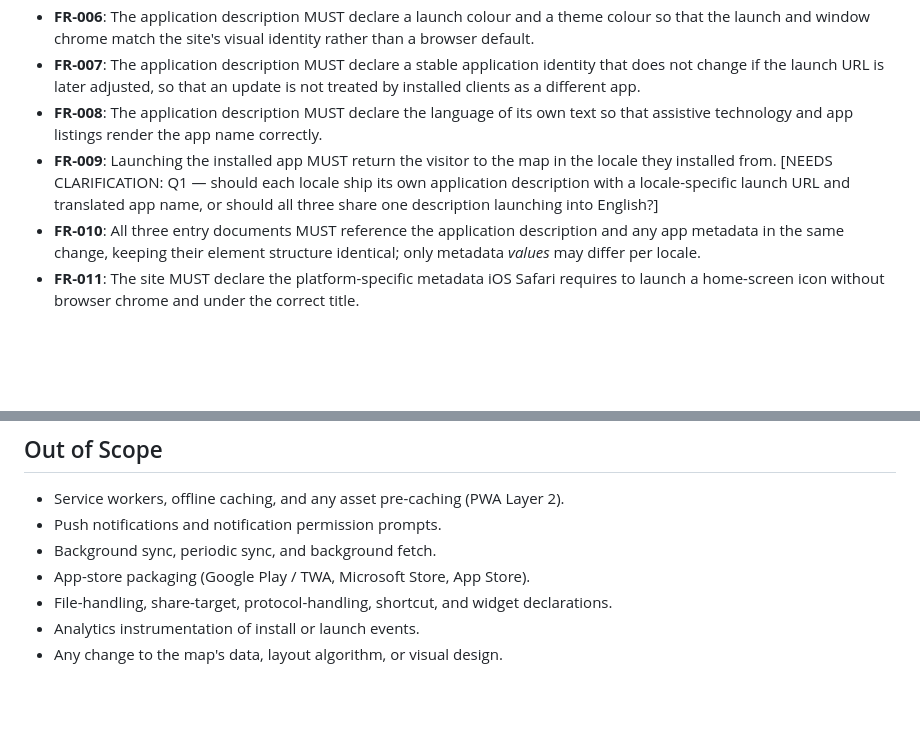
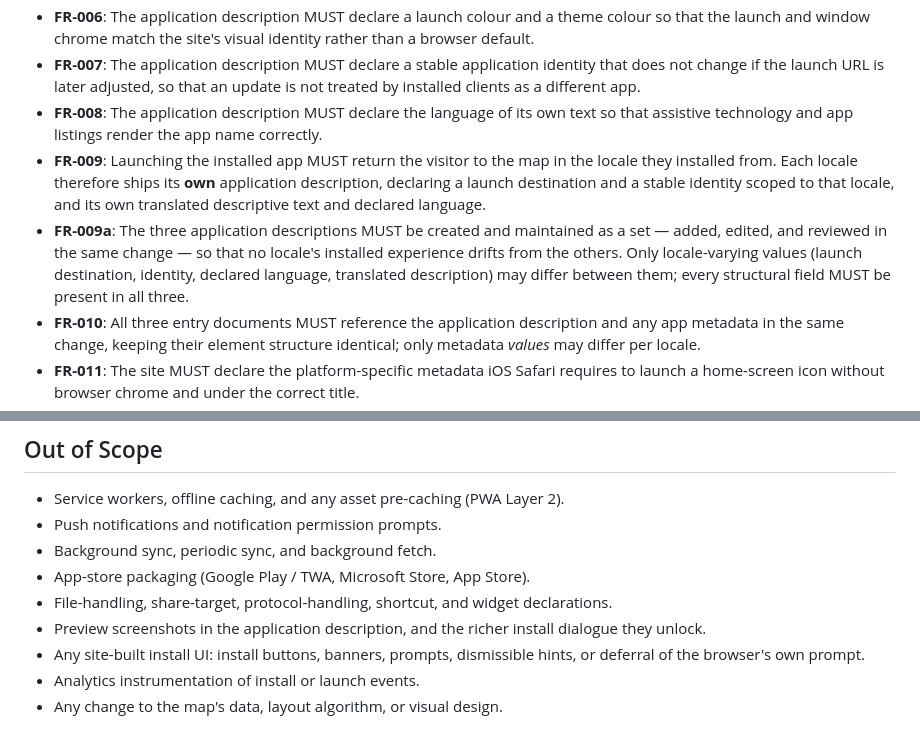
Before and after one commit to gustavomartinellidev/aiknowledgemap, a Markdown page: specs/001-pwa-installability/spec.md, 2 parts joined by grey strips. GitHub-like rendering; blank space fills up the shorter version.

```diff
--- a/specs/001-pwa-installability/spec.md
+++ b/specs/001-pwa-installability/spec.md
@@ -151,7 +158,8 @@ resulting icon and observe the chrome, icon, and title.
 - **FR-006**: The application description MUST declare a launch colour and a theme colour so that the launch and window chrome match the site's visual identity rather than a browser default.
 - **FR-007**: The application description MUST declare a stable application identity that does not change if the launch URL is later adjusted, so that an update is not treated by installed clients as a different app.
 - **FR-008**: The application description MUST declare the language of its own text so that assistive technology and app listings render the app name correctly.
-- **FR-009**: Launching the installed app MUST return the visitor to the map in the locale they installed from. [NEEDS CLARIFICATION: Q1 — should each locale ship its own application description with a locale-specific launch URL and translated app name, or should all three share one description launching into English?]
+- **FR-009**: Launching the installed app MUST return the visitor to the map in the locale they installed from. Each locale therefore ships its **own** application description, declaring a launch destination and a stable identity scoped to that locale, and its own translated descriptive text and declared language.
+- **FR-009a**: The three application descriptions MUST be created and maintained as a set — added, edited, and reviewed in the same change — so that no locale's installed experience drifts from the others. Only locale-varying values (launch destination, identity, declared language, translated description) may differ between them; every structural field MUST be present in all three.
 - **FR-010**: All three entry documents MUST reference the application description and any app metadata in the same change, keeping their element structure identical; only metadata *values* may differ per locale.
 - **FR-011**: The site MUST declare the platform-specific metadata iOS Safari requires to launch a home-screen icon without browser chrome and under the correct title.
 - **FR-012**: The site MUST NOT register a service worker, cache assets for offline use, request notification permission, or register for background sync as part of this feature.
@@ -209,5 +221,7 @@ resulting icon and observe the chrome, icon, and title.
 - Background sync, periodic sync, and background fetch.
 - App-store packaging (Google Play / TWA, Microsoft Store, App Store).
 - File-handling, share-target, protocol-handling, shortcut, and widget declarations.
+- Preview screenshots in the application description, and the richer install dialogue they unlock.
+- Any site-built install UI: install buttons, banners, prompts, dismissible hints, or deferral of the browser's own prompt.
 - Analytics instrumentation of install or launch events.
 - Any change to the map's data, layout algorithm, or visual design.
```
Also changed, not shown: other parts of specs/001-pwa-installability/spec.md (+16 -5 lines), 1 other file.
